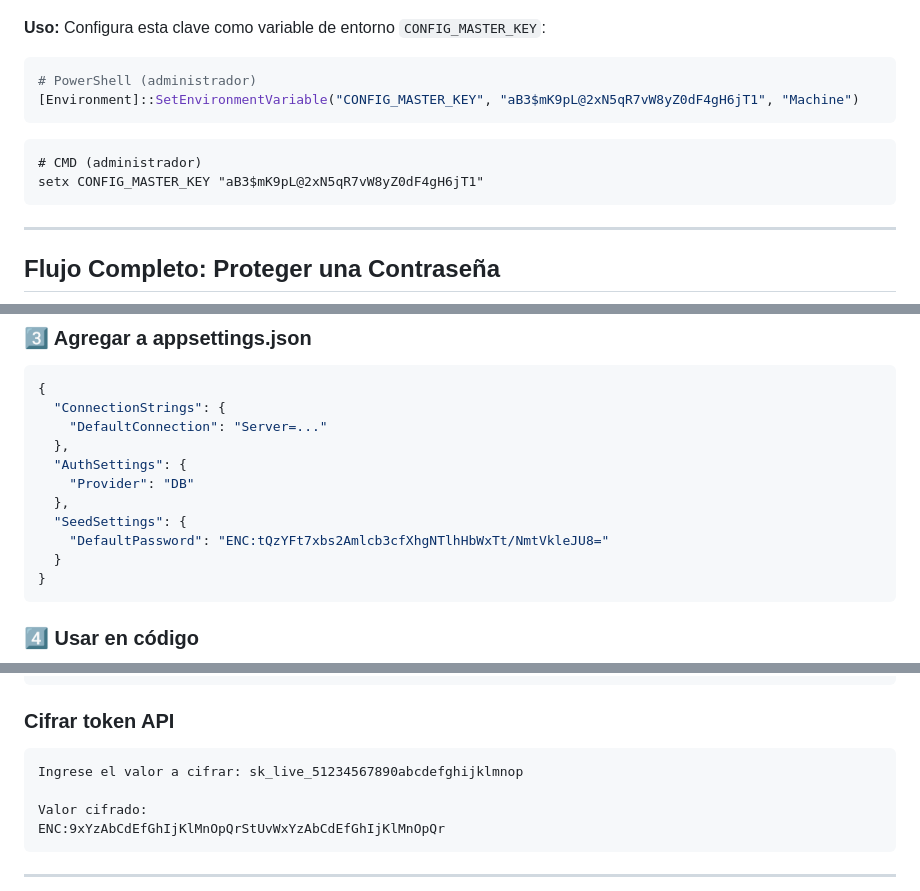
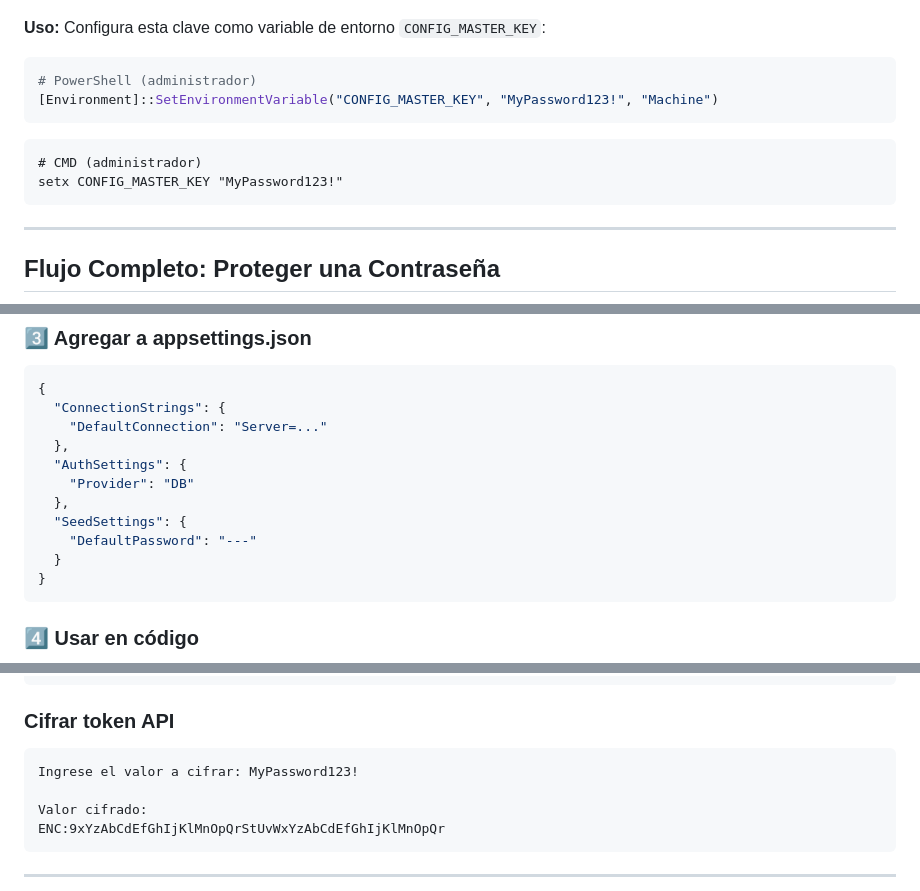
Before and after one commit to abeluzrivera/DSHCore_BQA_Desa, a Markdown page: CI_Tools/SmartHubSecretTool/README.md, 3 parts joined by grey strips. GitHub-like rendering.

Commit message:
Update README.md with example values for CONFIG_MASTER_KEY and DefaultPassword; replace sensitive information with placeholders for security.

````diff
--- a/CI_Tools/SmartHubSecretTool/README.md
+++ b/CI_Tools/SmartHubSecretTool/README.md
@@ -118,12 +118,12 @@ aB3$mK9pL@2xN5qR7vW8yZ0dF4gH6jT1
 
 ```powershell
 # PowerShell (administrador)
-[Environment]::SetEnvironmentVariable("CONFIG_MASTER_KEY", "aB3$mK9pL@2xN5qR7vW8yZ0dF4gH6jT1", "Machine")
+[Environment]::SetEnvironmentVariable("CONFIG_MASTER_KEY", "MyPassword123!", "Machine")
 ```
 
 ```cmd
 # CMD (administrador)
-setx CONFIG_MASTER_KEY "aB3$mK9pL@2xN5qR7vW8yZ0dF4gH6jT1"
+setx CONFIG_MASTER_KEY "MyPassword123!"
 ```
 
 ---
@@ -169,7 +169,7 @@ ENC:tQzYFt7xbs2Amlcb3cfXhgNTlhHbWxTt/NmtVkleJU8=
     "Provider": "DB"
   },
   "SeedSettings": {
-    "DefaultPassword": "ENC:tQzYFt7xbs2Amlcb3cfXhgNTlhHbWxTt/NmtVkleJU8="
+    "DefaultPassword": "---"
   }
 }
 ```
@@ -276,7 +276,7 @@ ENC:aBc123DeF4gHiJkLmNoPqRsTuVwXyZaBcDeFgHiJkLmNoPqRsT
 ### Cifrar token API
 
 ```
-Ingrese el valor a cifrar: sk_live_51234567890abcdefghijklmnop
+Ingrese el valor a cifrar: MyPassword123!
 
 Valor cifrado:
 ENC:9xYzAbCdEfGhIjKlMnOpQrStUvWxYzAbCdEfGhIjKlMnOpQr
````
